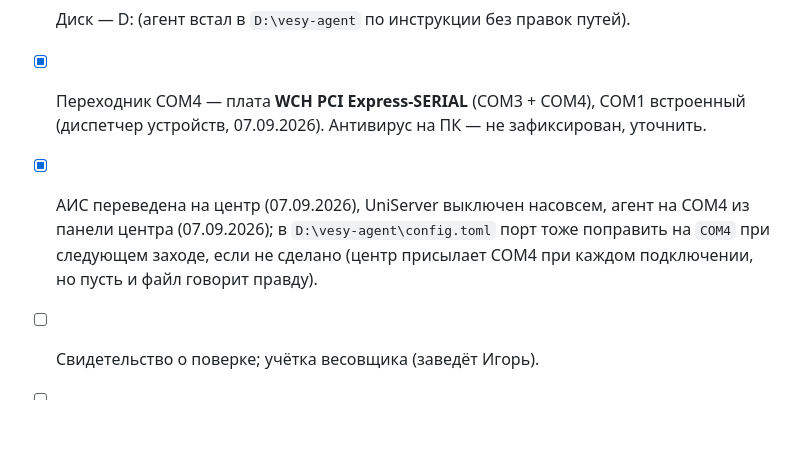
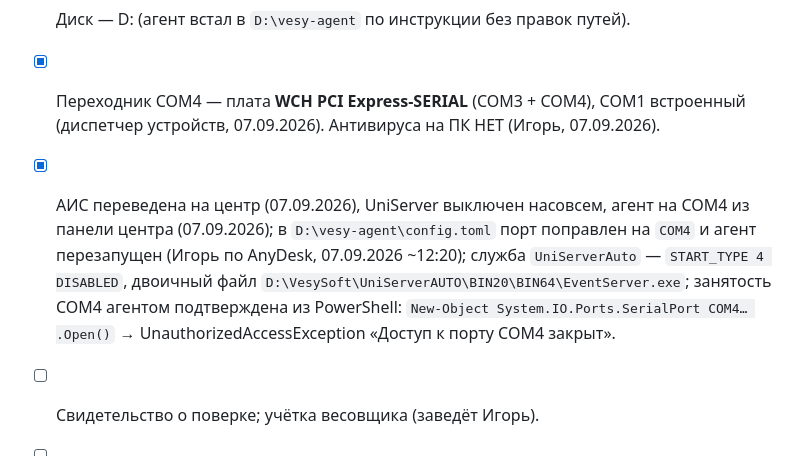
Before and after one commit to Rainthium/vesy-gti, a Markdown page: docs/objects/kara-suu.md, the part around the change. GitHub-like rendering; blank space fills up the shorter version.

Commit message:
Документация: Кара-Суу — антивируса на ПК нет, локальный config.toml переведён на COM4, порт подтверждён занятым агентом
Co-Authored-By: Claude Fable 5 <noreply@anthropic.com>

```diff
--- a/docs/objects/kara-suu.md
+++ b/docs/objects/kara-suu.md
@@ -60,7 +60,7 @@
 - [x] В центре заведено (20.08.2026, скрипт через refs_admin, репетиция на dev): объект `kara-suu` (id=5) «СВХ «Кара-Суу»», весы id=4 «Весы SCS-80» (driver vesar, legacy 192.168.156.183:8087/1, АИС 0011/№1), пороги 200/500 + 10/90/5/30/5 (порт остаётся локальным), обе камеры (снапшот 101 + превью 102; роли front=.201/rear=.202 — ДОГАДКА, подтвердить по заезду), агент `karasuu-1` канал pilot; токен — на ВМ `~/agent-token-karasuu.txt` и в конфиге мастер-папки. Роли камер после установки ПОДТВЕРЖДЕНЫ по заезду и поменяны: **front=.202, rear=.201**; подпись индикатора «VESAR (весы SCS-80, 80 т)» задана в «Настройках» весов (агент 0.4.24 применяет из центра).
 - [x] Мастер-папка `../../../ves-agent-karasuu/` (вне git, СЕКРЕТЫ) + `ves-agent-karasuu.zip`: app 0.4.23 (driver vesar), config.toml (socket://127.0.0.1:4001, камеры с превью, токен; пути на D: — если только C:, поправить), УСТАНОВКА-КАРАСУУ.md (шаг «вернуть SERIALTCPIP1 в Server/127.0.0.1», UniServer перезапускать только службой), nssm/install-service.bat/update.bat.
 - [x] Диск — D: (агент встал в `D:\vesy-agent` по инструкции без правок путей).
-- [x] Переходник COM4 — плата **WCH PCI Express-SERIAL** (COM3 + COM4), COM1 встроенный (диспетчер устройств, 07.09.2026). Антивирус на ПК — не зафиксирован, уточнить.
-- [x] АИС переведена на центр (07.09.2026), UniServer выключен насовсем, агент на COM4 из панели центра (07.09.2026); в `D:\vesy-agent\config.toml` порт тоже поправить на `COM4` при следующем заходе, если не сделано (центр присылает COM4 при каждом подключении, но пусть и файл говорит правду).
+- [x] Переходник COM4 — плата **WCH PCI Express-SERIAL** (COM3 + COM4), COM1 встроенный (диспетчер устройств, 07.09.2026). Антивируса на ПК НЕТ (Игорь, 07.09.2026).
+- [x] АИС переведена на центр (07.09.2026), UniServer выключен насовсем, агент на COM4 из панели центра (07.09.2026); в `D:\vesy-agent\config.toml` порт поправлен на `COM4` и агент перезапущен (Игорь по AnyDesk, 07.09.2026 ~12:20); служба `UniServerAuto` — `START_TYPE 4 DISABLED`, двоичный файл `D:\VesySoft\UniServerAUTO\BIN20\BIN64\EventServer.exe`; занятость COM4 агентом подтверждена из PowerShell: `New-Object System.IO.Ports.SerialPort COM4… .Open()` → UnauthorizedAccessException «Доступ к порту COM4 закрыт».
 - [ ] Свидетельство о поверке; учётка весовщика (заведёт Игорь).
 - [ ] NTP камер — OSD на снимках по-прежнему «01-01-1970» (07.09.2026): выставить время в веб-интерфейсе Hikvision. `glob_AutoFixingMode` больше не важен — UniServer выключен.
```
Also changed, not shown: CLAUDE.md (+1 -1 lines), PROGRESS.md (+1 -1 lines).
